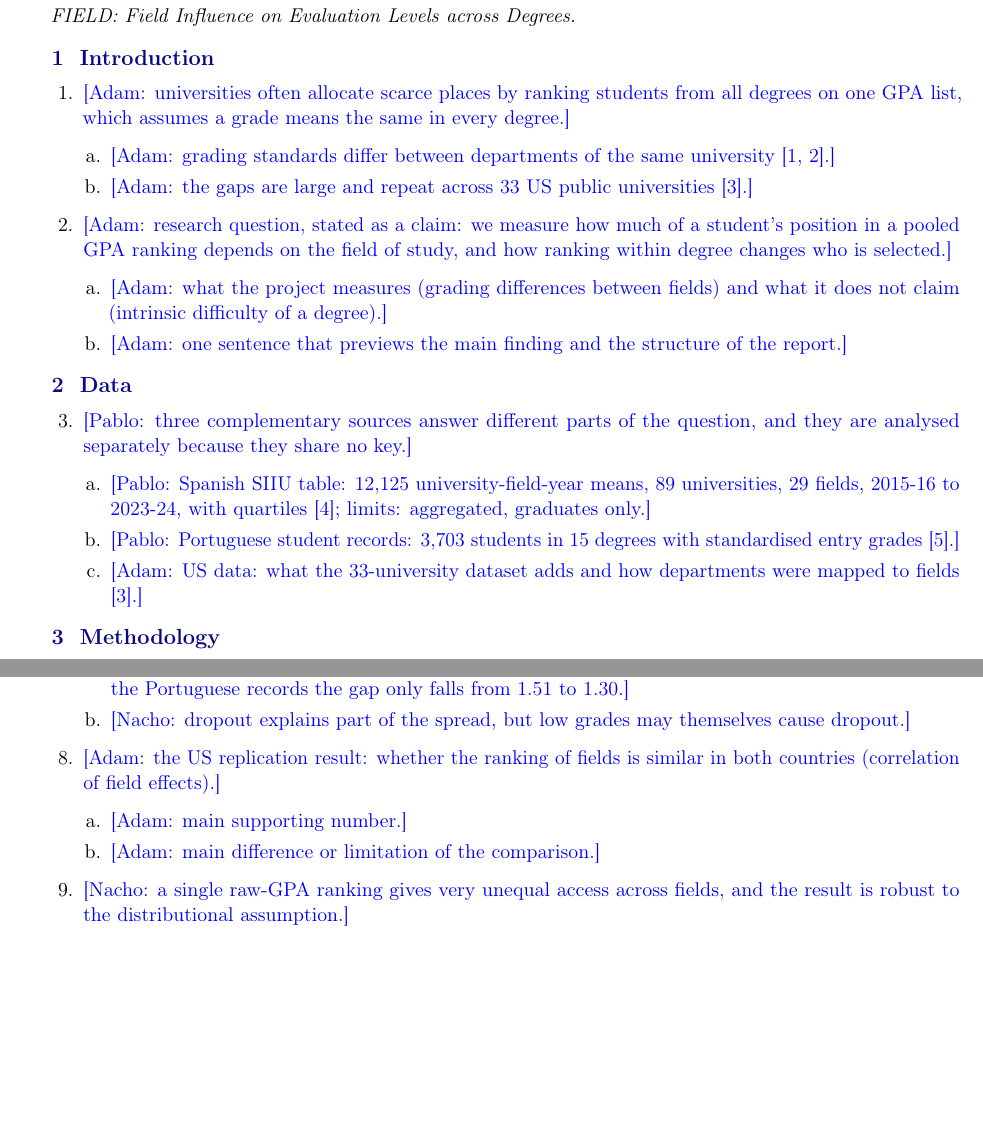
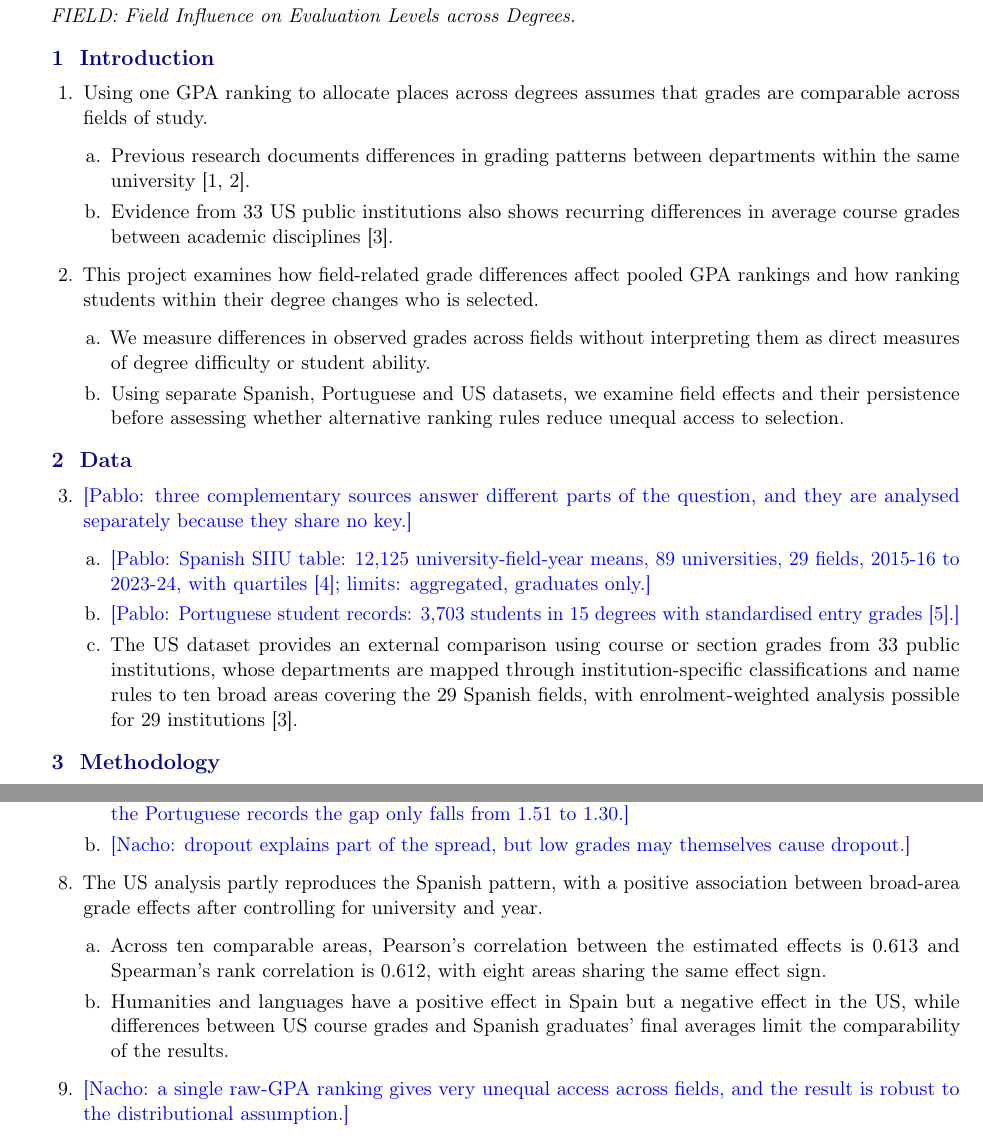
Before and after one commit to ngimenoieu2025-lang/FIELD-GPA-Ranking, a LaTeX document (reports/sentence_outline/main.tex): two parts of pages 1 and 2 of 3, joined at a grey line, cut so that both start at the same text, the shorter picture padded with empty space. Compiled offline with pdfLaTeX.

Commit message:
Revise introduction and clarify grading differences

```diff
--- a/reports/sentence_outline/main.tex
+++ b/reports/sentence_outline/main.tex
@@ -40,15 +40,15 @@
 % ============================================================
 \section{Introduction}
 \begin{enumerate}
-\item \todo{Adam: universities often allocate scarce places by ranking students from all degrees on one GPA list, which assumes a grade means the same in every degree.}
+\item Using one GPA ranking to allocate places across degrees assumes that grades are comparable across fields of study.
   \begin{enumerate}
-  \item \todo{Adam: grading standards differ between departments of the same university [1, 2].}
-  \item \todo{Adam: the gaps are large and repeat across 33 US public universities [3].}
+  \item Previous research documents differences in grading patterns between departments within the same university [1, 2].
+  \item Evidence from 33 US public institutions also shows recurring differences in average course grades between academic disciplines [3].
   \end{enumerate}
-\item \todo{Adam: research question, stated as a claim: we measure how much of a student's position in a pooled GPA ranking depends on the field of study, and how ranking within degree changes who is selected.}
+\item This project examines how field-related grade differences affect pooled GPA rankings and how ranking students within their degree changes who is selected.
   \begin{enumerate}
-  \item \todo{Adam: what the project measures (grading differences between fields) and what it does not claim (intrinsic difficulty of a degree).}
-  \item \todo{Adam: one sentence that previews the main finding and the structure of the report.}
+  \item We measure differences in observed grades across fields without interpreting them as direct measures of degree difficulty or student ability.
+  \item Using separate Spanish, Portuguese and US datasets, we examine field effects and their persistence before assessing whether alternative ranking rules reduce unequal access to selection.
   \end{enumerate}
 \end{enumerate}
 
@@ -59,7 +59,7 @@
   \begin{enumerate}
   \item \todo{Pablo: Spanish SIIU table: 12,125 university-field-year means, 89 universities, 29 fields, 2015-16 to 2023-24, with quartiles [4]; limits: aggregated, graduates only.}
   \item \todo{Pablo: Portuguese student records: 3,703 students in 15 degrees with standardised entry grades [5].}
-  \item \todo{Adam: US data: what the 33-university dataset adds and how departments were mapped to fields [3].}
+  \item The US dataset provides an external comparison using course or section grades from 33 public institutions, whose departments are mapped through institution-specific classifications and name rules to ten broad areas covering the 29 Spanish fields, with enrolment-weighted analysis possible for 29 institutions [3].
   \end{enumerate}
 \end{enumerate}
 
@@ -93,10 +93,10 @@
   \item \todo{Nacho: admission grade and size leave field effects almost unchanged (SD 0.31, correlation 0.99); in the Portuguese records the gap only falls from 1.51 to 1.30.}
   \item \todo{Nacho: dropout explains part of the spread, but low grades may themselves cause dropout.}
   \end{enumerate}
-\item \todo{Adam: the US replication result: whether the ranking of fields is similar in both countries (correlation of field effects).}
+\item The US analysis partly reproduces the Spanish pattern, with a positive association between broad-area grade effects after controlling for university and year.
   \begin{enumerate}
-  \item \todo{Adam: main supporting number.}
-  \item \todo{Adam: main difference or limitation of the comparison.}
+  \item Across ten comparable areas, Pearson's correlation between the estimated effects is 0.613 and Spearman's rank correlation is 0.612, with eight areas sharing the same effect sign.
+  \item Humanities and languages have a positive effect in Spain but a negative effect in the US, while differences between US course grades and Spanish graduates' final averages limit the comparability of the results.
   \end{enumerate}
 \item \todo{Nacho: a single raw-GPA ranking gives very unequal access across fields, and the result is robust to the distributional assumption.}
   \begin{enumerate}
```
